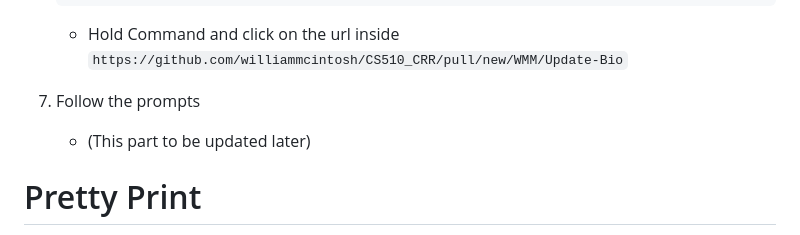
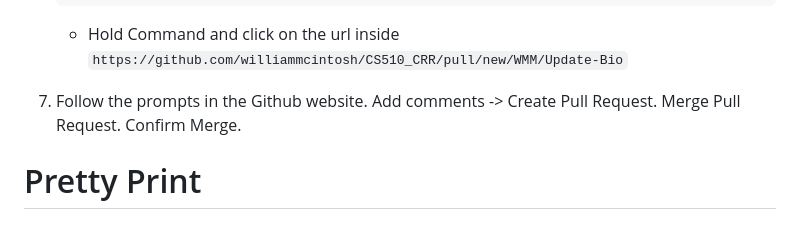
Before and after one commit to williammcintosh/Portfolio, a Markdown page: Github-Workflow-Process (1).md, the part around the change. Rendered like a GitHub page.

````diff
--- a/Github-Workflow-Process (1).md
+++ b/Github-Workflow-Process (1).md
@@ -65,8 +65,7 @@ This example names branches by my initials `WMM/` + small_description_of_your_wo
    branch 'WMM/Update-Bio' set up to track 'origin/WMM/Update-Bio'.
    ```
    * Hold Command and click on the url inside `https://github.com/williammcintosh/CS510_CRR/pull/new/WMM/Update-Bio`
-7. Follow the prompts
-   * (This part to be updated later)
+7. Follow the prompts in the Github website. Add comments -> Create Pull Request. Merge Pull Request. Confirm Merge.
 
 
 # Pretty Print
````
